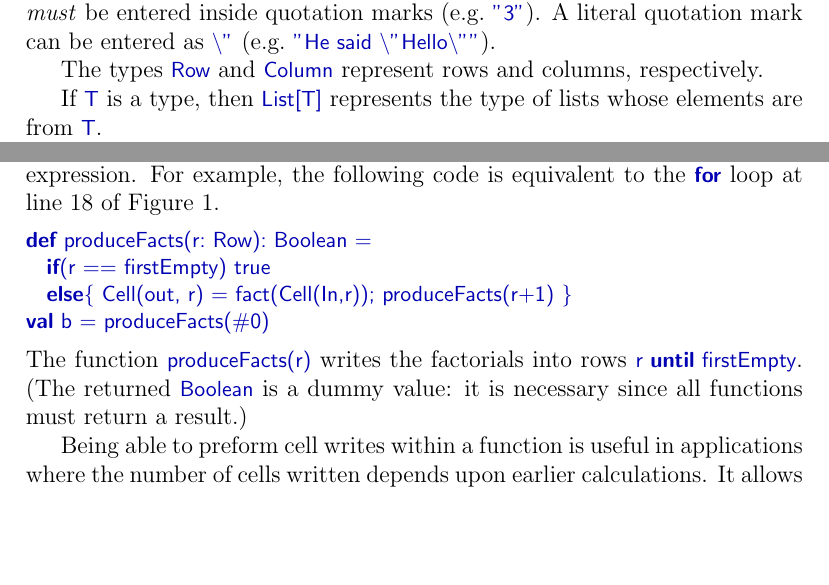
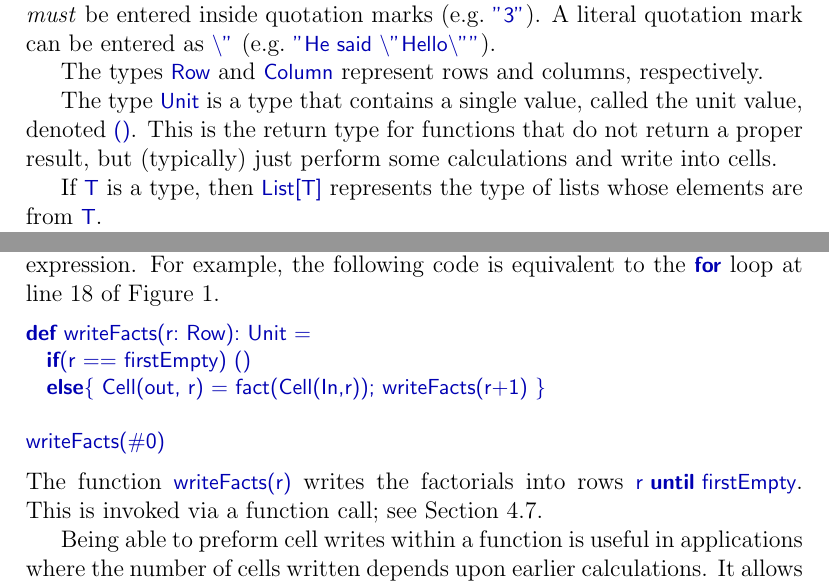
Before and after one commit to GavinLowe1967/Spreadsheet, a LaTeX document (Doc/manual.tex, which reads Doc/language.tex): two parts of pages 8 and 14 of 14 before the commit and two parts of pages 8 and 14 of 15 after it, joined at a grey line, cut so that both start at the same text, the shorter picture padded with empty space. Compiled offline with pdfLaTeX.

Commit message:
Added unit values, and function call as statement, to manual.

```diff
--- a/Doc/language.tex
+++ b/Doc/language.tex
@@ -28,6 +28,11 @@ literal quotation mark can be entered as \SCALA{\\"} (e.g.~\SCALA{"He said
   \\"Hello\\""}).
 
 The types |Row| and |Column| represent rows and columns, respectively.
+
+The type |Unit| is a type that contains a single value, called the unit value,
+denoted~|()|.  This is the return type for functions that do not return a
+proper result, but (typically) just perform some calculations and write into
+cells.
 
 If |T| is a type, then |List[T]| represents the type of lists whose elements
 are from~|T|.
@@ -362,15 +369,16 @@ block expression.  For example, the following code is equivalent to the |for|
 loop at line~\ref{line:write-facts} of Figure~\ref{fig:example-script}.
 %
 \begin{scala}
-def produceFacts(r: Row): Boolean =
-  if(r == firstEmpty) true
-  else{ Cell(out, r) = fact(Cell(In,r)); produceFacts(r+1) }
-val b = produceFacts(#0)
+def writeFacts(r: Row): Unit =
+  if(r == firstEmpty) ()
+  else{ Cell(out, r) = fact(Cell(In,r)); writeFacts(r+1) }
+
+writeFacts(#0)
 \end{scala}
 %
-The function |produceFacts(r)| writes the factorials into rows \SCALA{r until
-  firstEmpty}.  (The returned |Boolean| is a dummy value: it is necessary
-since all functions must return a result.)
+The function |writeFacts(r)| writes the factorials into rows \SCALA{r until
+  firstEmpty}.  This is invoked via a function call; see
+Section~\ref{sec:function-calls}.
 
 Being able to preform cell writes within a function is useful in applications
 where the number of cells written depends upon earlier calculations.  It
```
Also changed, not shown: Doc/manual.pdf, Doc/language.tex (11 more changed lines), 3 other files.
